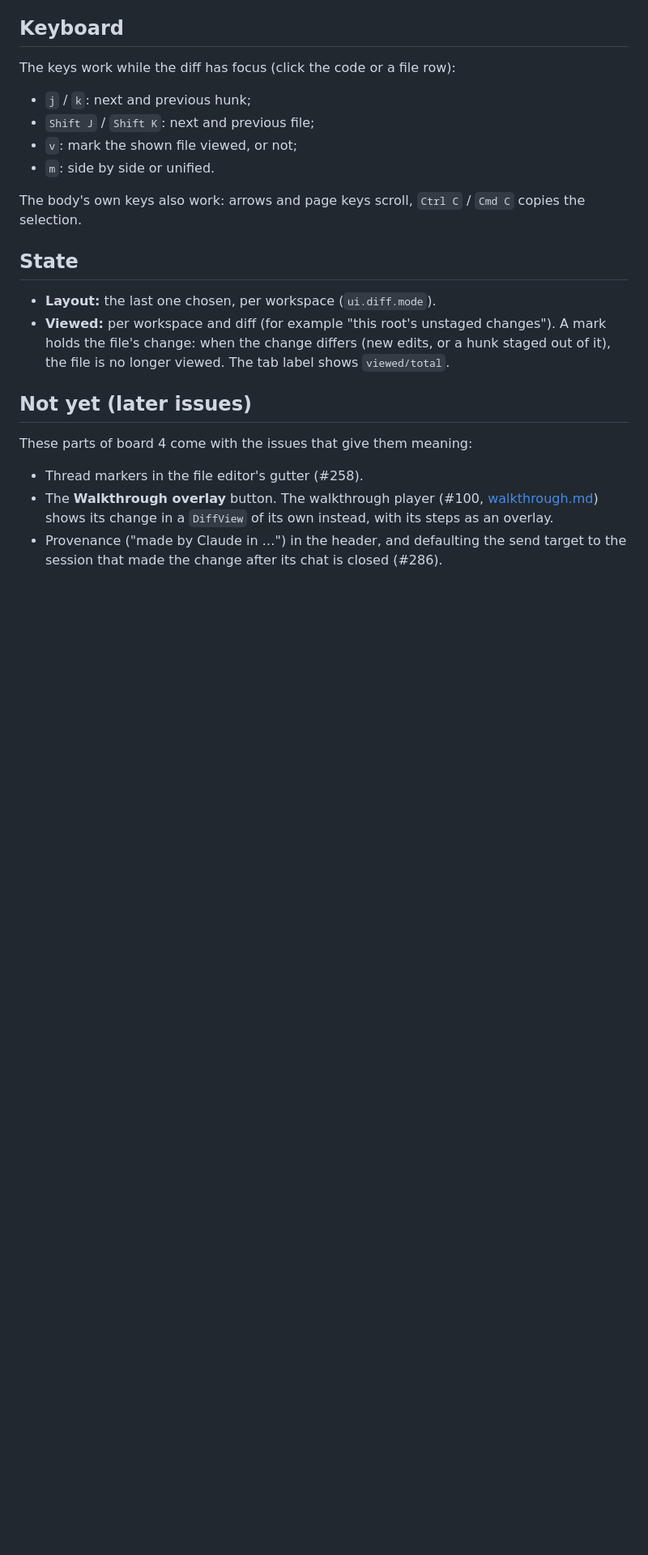
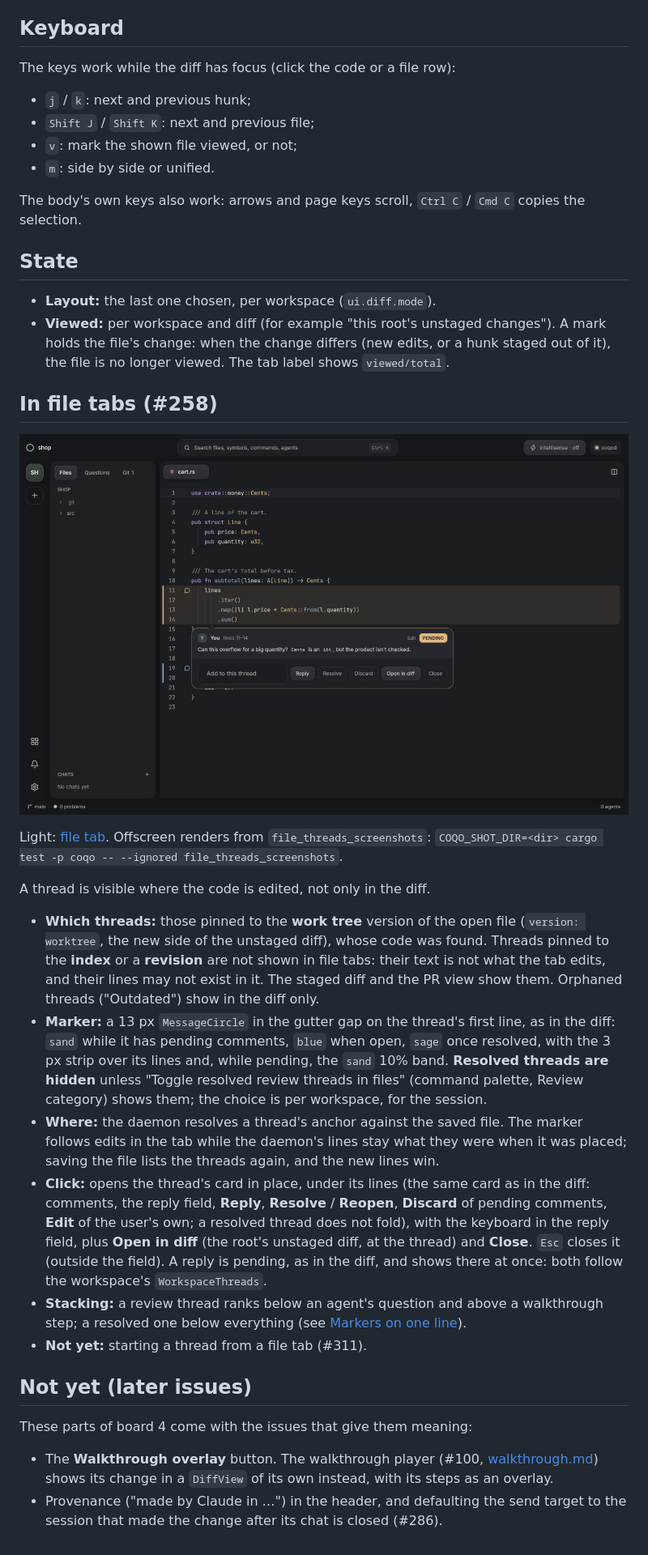
Before and after one commit to happsie/coqo, a Markdown page: docs/design/diff.md, the part around the change. Shown at 81% size. Rendered like a GitHub page; pictures changed too: docs/design/screenshots/file-threads-dark.png (added); blank space fills up the shorter version.

```diff
--- a/docs/design/diff.md
+++ b/docs/design/diff.md
@@ -105,10 +105,24 @@ The body's own keys also work: arrows and page keys scroll, `Ctrl C` / `Cmd C` c
 - **Layout:** the last one chosen, per workspace (`ui.diff.mode`).
 - **Viewed:** per workspace and diff (for example "this root's unstaged changes"). A mark holds the file's change: when the change differs (new edits, or a hunk staged out of it), the file is no longer viewed. The tab label shows `viewed/total`.
 
+## In file tabs (#258)
+
+![A pending review thread open in the file's own tab](screenshots/file-threads-dark.png)
+
+Light: [file tab](screenshots/file-threads-light.png). Offscreen renders from `file_threads_screenshots`: `COQO_SHOT_DIR=<dir> cargo test -p coqo -- --ignored file_threads_screenshots`.
+
+A thread is visible where the code is edited, not only in the diff.
+
+- **Which threads:** those pinned to the **work tree** version of the open file (`version: worktree`, the new side of the unstaged diff), whose code was found. Threads pinned to the **index** or a **revision** are not shown in file tabs: their text is not what the tab edits, and their lines may not exist in it. The staged diff and the PR view show them. Orphaned threads ("Outdated") show in the diff only.
+- **Marker:** a 13 px `MessageCircle` in the gutter gap on the thread's first line, as in the diff: `sand` while it has pending comments, `blue` when open, `sage` once resolved, with the 3 px strip over its lines and, while pending, the `sand` 10% band. **Resolved threads are hidden** unless "Toggle resolved review threads in files" (command palette, Review category) shows them; the choice is per workspace, for the session.
+- **Where:** the daemon resolves a thread's anchor against the saved file. The marker follows edits in the tab while the daemon's lines stay what they were when it was placed; saving the file lists the threads again, and the new lines win.
+- **Click:** opens the thread's card in place, under its lines (the same card as in the diff: comments, the reply field, **Reply**, **Resolve** / **Reopen**, **Discard** of pending comments, **Edit** of the user's own; a resolved thread does not fold), with the keyboard in the reply field, plus **Open in diff** (the root's unstaged diff, at the thread) and **Close**. `Esc` closes it (outside the field). A reply is pending, as in the diff, and shows there at once: both follow the workspace's `WorkspaceThreads`.
+- **Stacking:** a review thread ranks below an agent's question and above a walkthrough step; a resolved one below everything (see [Markers on one line](walkthrough.md#markers-on-one-line)).
+- **Not yet:** starting a thread from a file tab (#311).
+
 ## Not yet (later issues)
 
 These parts of board 4 come with the issues that give them meaning:
 
-- Thread markers in the file editor's gutter (#258).
 - The **Walkthrough overlay** button. The walkthrough player (#100, [walkthrough.md](walkthrough.md)) shows its change in a `DiffView` of its own instead, with its steps as an overlay.
 - Provenance ("made by Claude in …") in the header, and defaulting the send target to the session that made the change after its chat is closed (#286).
```
Also changed, not shown: docs/design/screenshots/file-threads-light.png (added), 8 other files.
